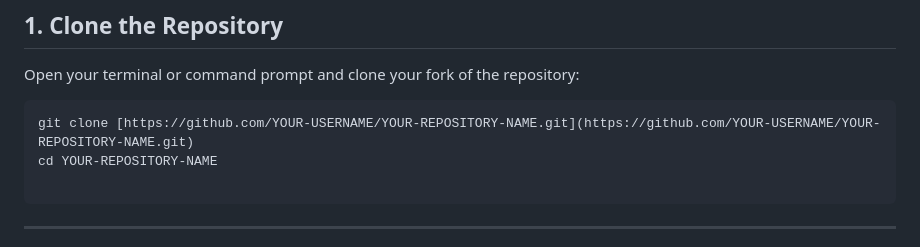
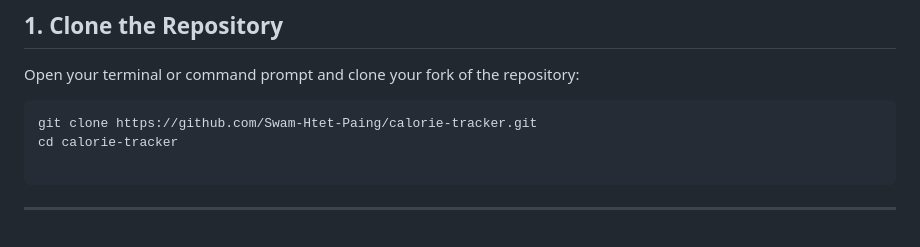
Before and after one commit to Swam-Htet-Paing/calorie-tracker, a Markdown page: README.md, the part around the change. Rendered like a GitHub page.

Commit message:
correct README file 2

````diff
--- a/README.md
+++ b/README.md
@@ -19,8 +19,8 @@ Ensure you have the following installed on your computer before starting:
 Open your terminal or command prompt and clone your fork of the repository:
 
 ```bash
-git clone [https://github.com/YOUR-USERNAME/YOUR-REPOSITORY-NAME.git](https://github.com/YOUR-USERNAME/YOUR-REPOSITORY-NAME.git)
-cd YOUR-REPOSITORY-NAME
+git clone https://github.com/Swam-Htet-Paing/calorie-tracker.git
+cd calorie-tracker
 
 ```
 
````
